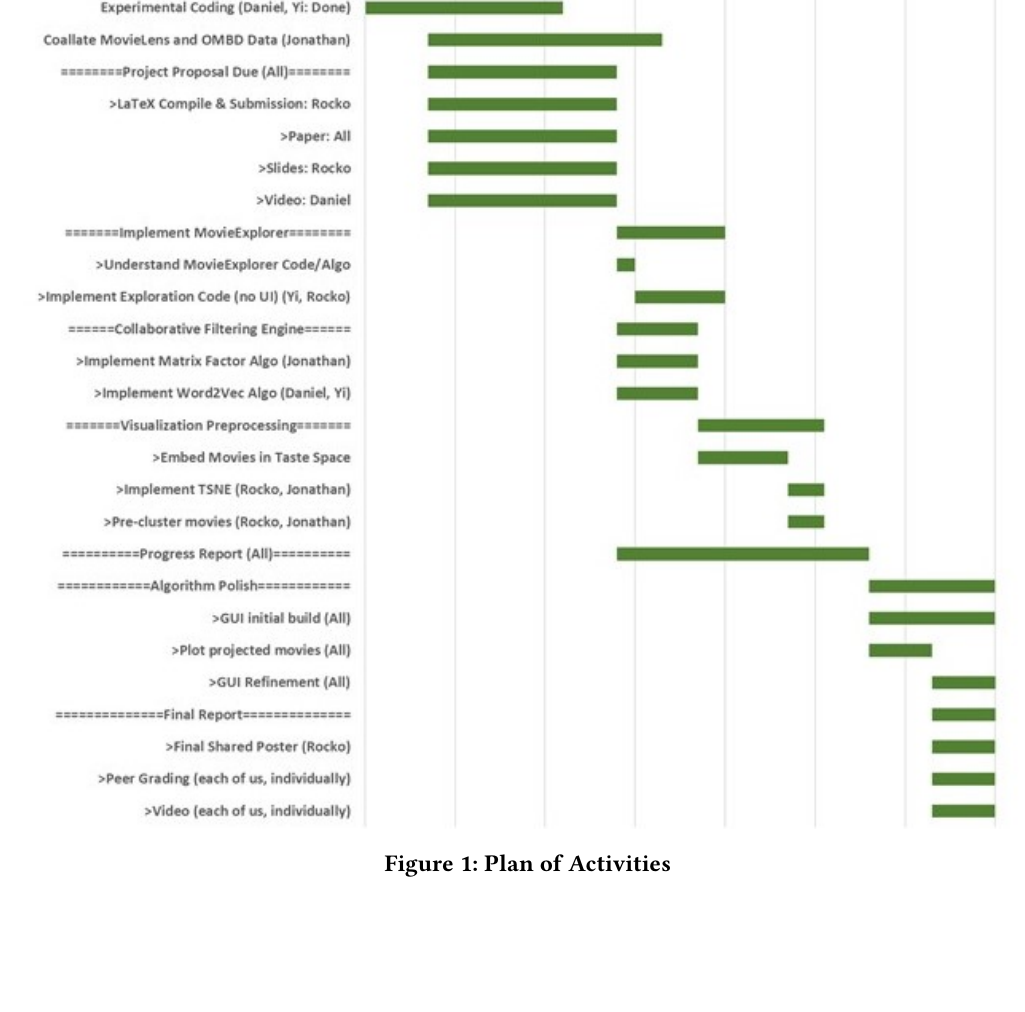
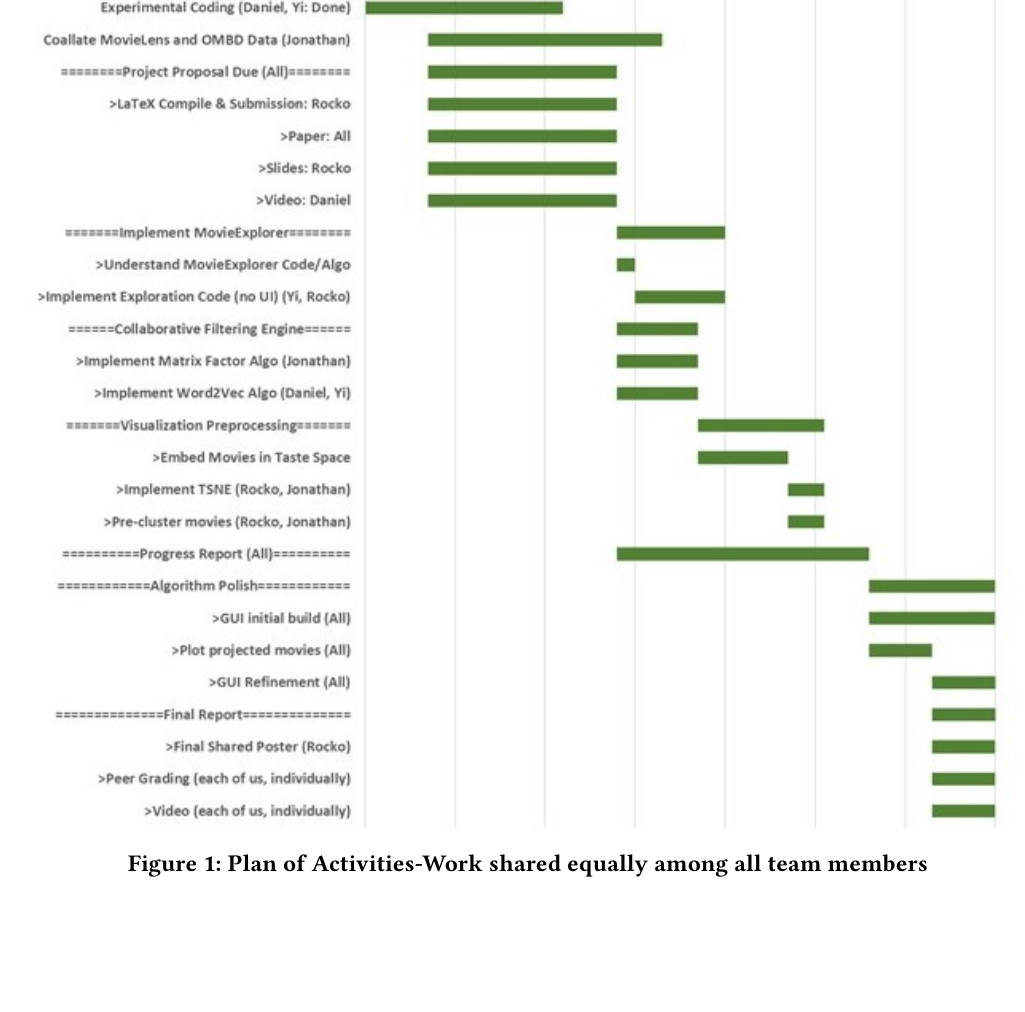
Before and after one commit to um8ra/movie_edge, a LaTeX paper (Proposal/team05proposal.tex): part of page 5 of 5, cut at the place of the change. Compiled offline with pdfLaTeX.

Commit message:
Final Submission Edits

```diff
--- a/Proposal/team05proposal.tex
+++ b/Proposal/team05proposal.tex
@@ -199,7 +199,7 @@
 \begin{figure*}
 	\centering
 	\includegraphics[width=1\linewidth]{ProjectPlan}
-	\caption[Project Plan]{Plan of Activities}
+	\caption[Project Plan]{Plan of Activities-Work shared equally among all team members}
 	\label{fig:projectplan}
 \end{figure*}
 
```
